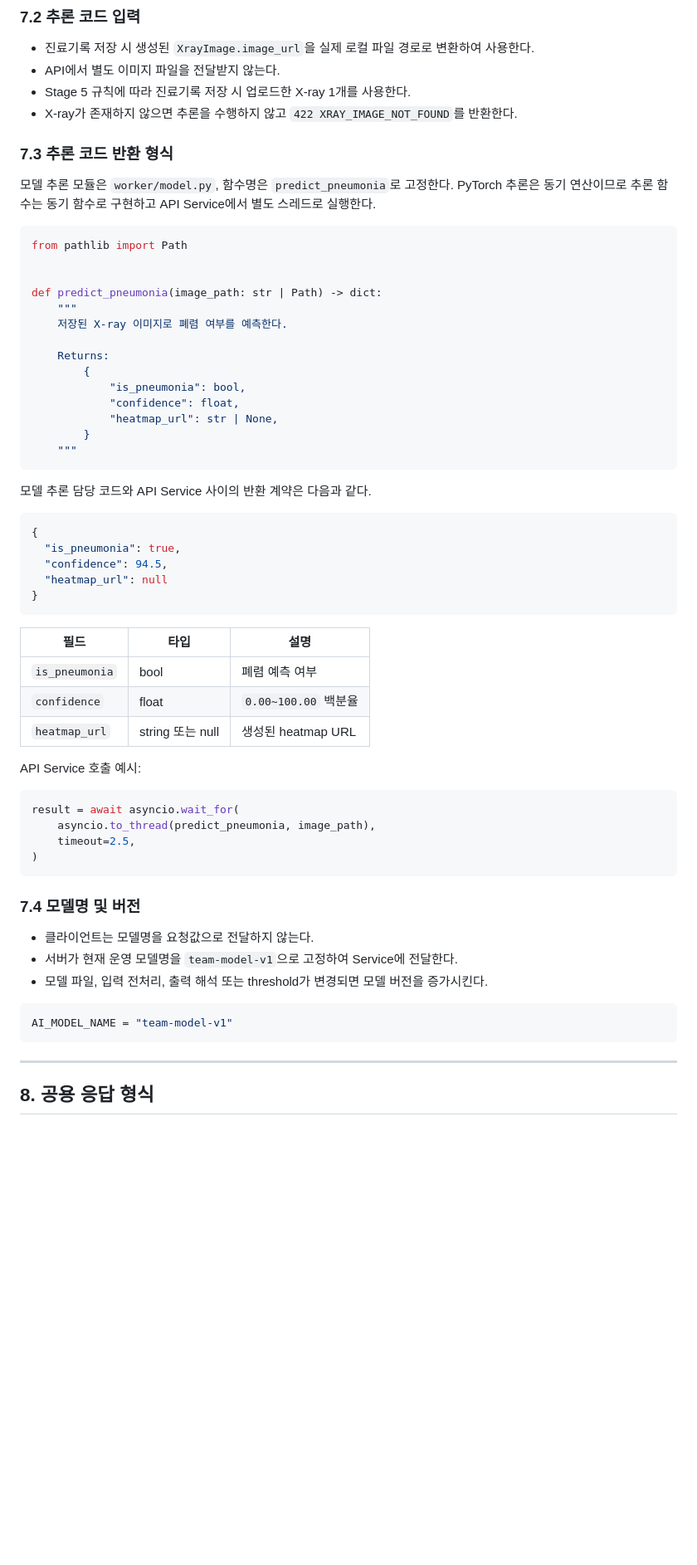
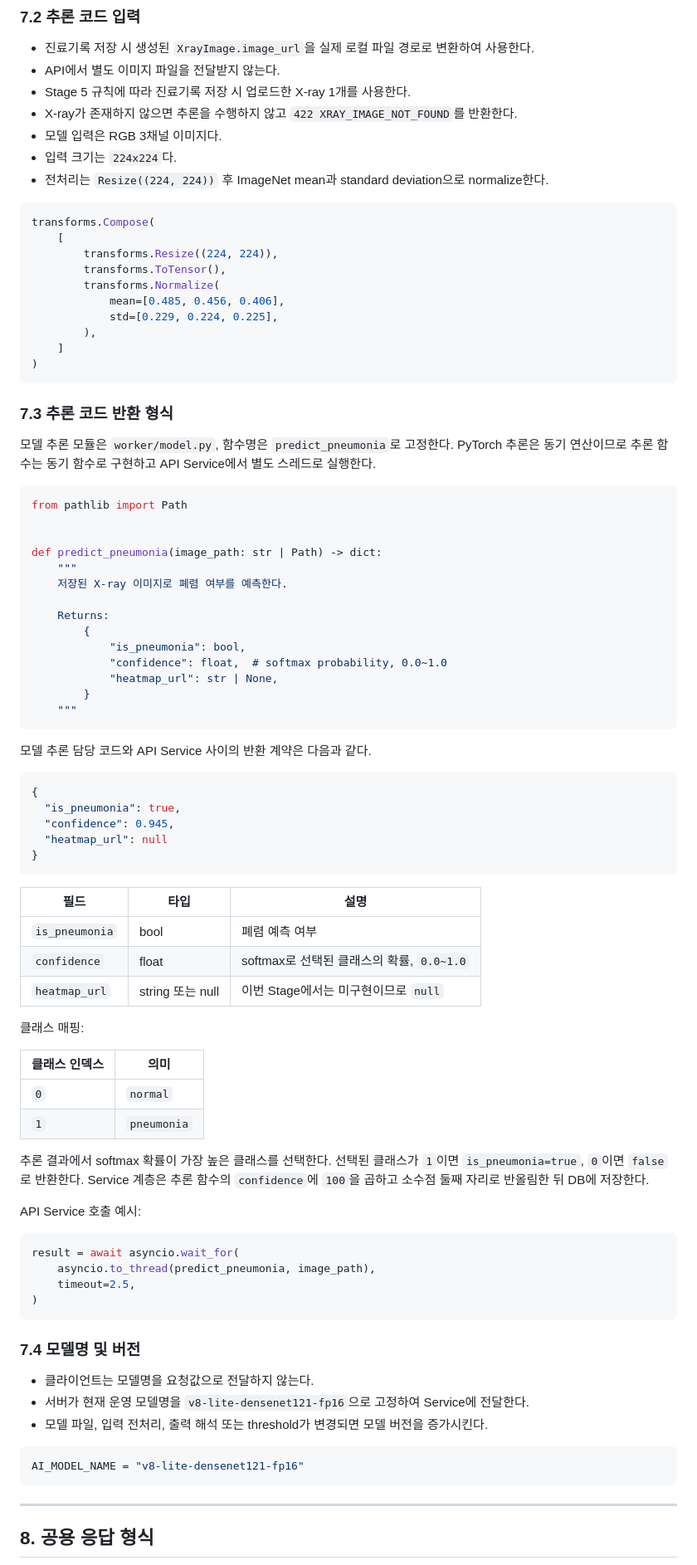
Before and after one commit to dddong1234/AH_web_dev, a Markdown page: docs/6일차_폐렴예측_API_설계.md, the part around one of its changes. Shown at 83% size. GitHub-like rendering; blank space fills up the shorter version.

Commit message:
docs:폐렴 예측 모델 규격 반영

````diff
--- a/docs/6일차_폐렴예측_API_설계.md
+++ b/docs/6일차_폐렴예측_API_설계.md
@@ -168,6 +169,22 @@ async def get_or_create_ai_analysis(
 - API에서 별도 이미지 파일을 전달받지 않는다.
 - Stage 5 규칙에 따라 진료기록 저장 시 업로드한 X-ray 1개를 사용한다.
 - X-ray가 존재하지 않으면 추론을 수행하지 않고 `422 XRAY_IMAGE_NOT_FOUND`를 반환한다.
+- 모델 입력은 RGB 3채널 이미지다.
+- 입력 크기는 `224x224`다.
+- 전처리는 `Resize((224, 224))` 후 ImageNet mean과 standard deviation으로 normalize한다.
+
+```python
+transforms.Compose(
+    [
+        transforms.Resize((224, 224)),
+        transforms.ToTensor(),
+        transforms.Normalize(
+            mean=[0.485, 0.456, 0.406],
+            std=[0.229, 0.224, 0.225],
+        ),
+    ]
+)
+```
 
 ### 7.3 추론 코드 반환 형식
 
@@ -185,7 +202,7 @@ def predict_pneumonia(image_path: str | Path) -> dict:
     Returns:
         {
             "is_pneumonia": bool,
-            "confidence": float,
+            "confidence": float,  # softmax probability, 0.0~1.0
             "heatmap_url": str | None,
         }
     """
@@ -196,7 +213,7 @@ def predict_pneumonia(image_path: str | Path) -> dict:
 ```json
 {
   "is_pneumonia": true,
-  "confidence": 94.5,
+  "confidence": 0.945,
   "heatmap_url": null
 }
 ```
@@ -204,8 +221,18 @@ def predict_pneumonia(image_path: str | Path) -> dict:
 | 필드 | 타입 | 설명 |
 | --- | --- | --- |
 | `is_pneumonia` | bool | 폐렴 예측 여부 |
-| `confidence` | float | `0.00~100.00` 백분율 |
-| `heatmap_url` | string 또는 null | 생성된 heatmap URL |
+| `confidence` | float | softmax로 선택된 클래스의 확률, `0.0~1.0` |
+| `heatmap_url` | string 또는 null | 이번 Stage에서는 미구현이므로 `null` |
+
+클래스 매핑:
+
+| 클래스 인덱스 | 의미 |
+| --- | --- |
+| `0` | `normal` |
+| `1` | `pneumonia` |
+
+추론 결과에서 softmax 확률이 가장 높은 클래스를 선택한다. 선택된 클래스가 `1`이면 `is_pneumonia=true`, `0`이면 `false`로 반환한다.
+Service 계층은 추론 함수의 `confidence`에 `100`을 곱하고 소수점 둘째 자리로 반올림한 뒤 DB에 저장한다.
 
 API Service 호출 예시:
 
@@ -219,11 +246,11 @@ result = await asyncio.wait_for(
 ### 7.4 모델명 및 버전
 
 - 클라이언트는 모델명을 요청값으로 전달하지 않는다.
-- 서버가 현재 운영 모델명을 `team-model-v1`으로 고정하여 Service에 전달한다.
+- 서버가 현재 운영 모델명을 `v8-lite-densenet121-fp16`으로 고정하여 Service에 전달한다.
 - 모델 파일, 입력 전처리, 출력 해석 또는 threshold가 변경되면 모델 버전을 증가시킨다.
 
 ```python
-AI_MODEL_NAME = "team-model-v1"
+AI_MODEL_NAME = "v8-lite-densenet121-fp16"
 ```
 
 ---
````
Also changed, not shown: other parts of docs/6일차_폐렴예측_API_설계.md (+6 -5 lines).
